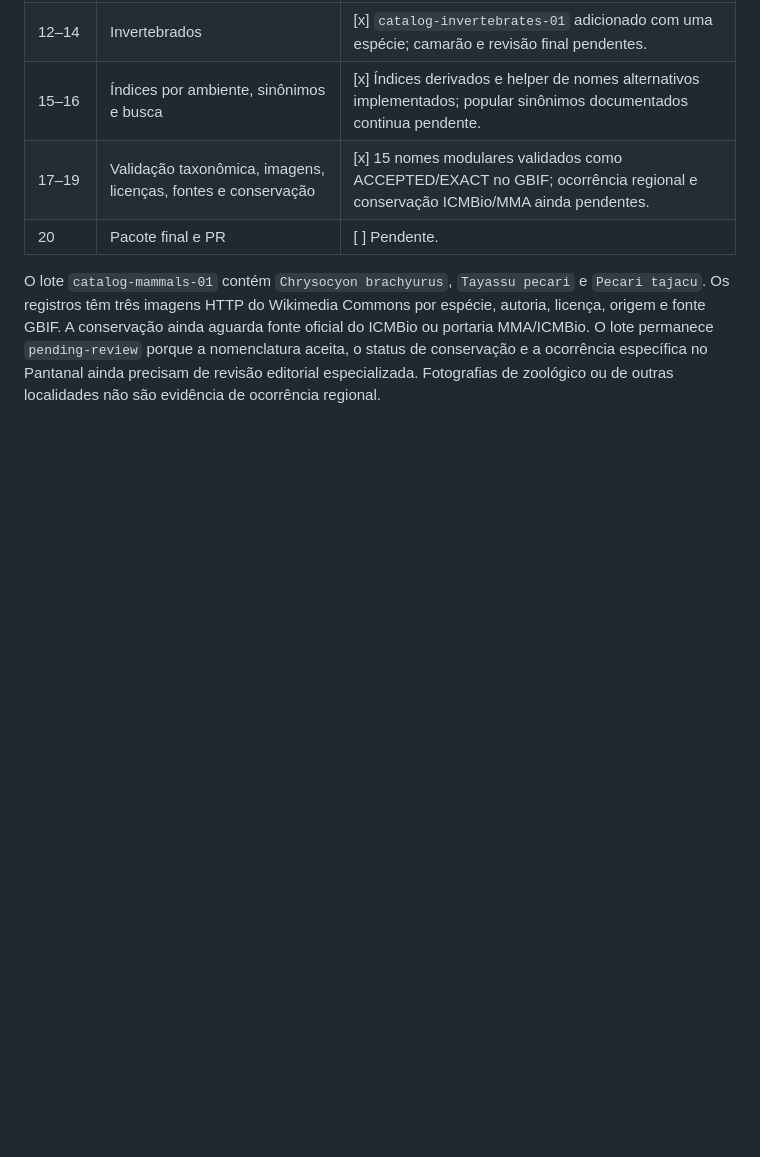
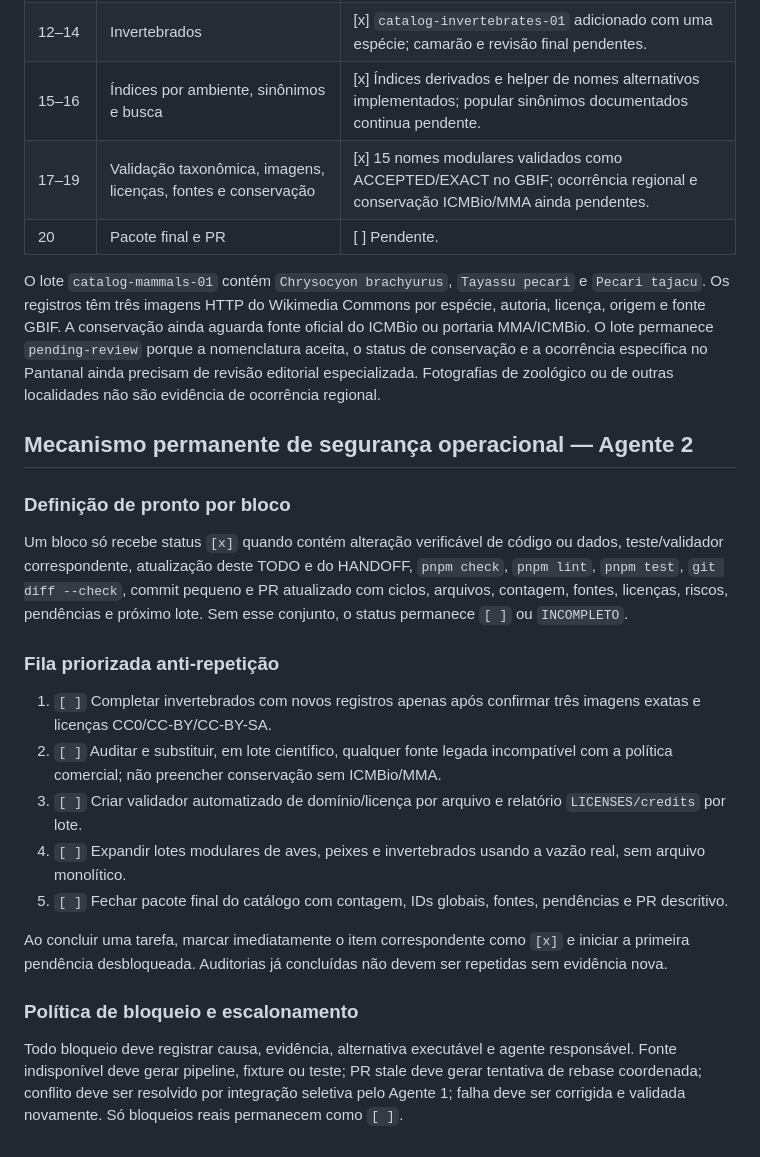
Before and after one commit to Souzzao/pantanal-dex, a Markdown page: todo.md, the part around the change. Drawn GitHub-style; blank space fills up the shorter version.

Commit message:
docs: establish permanent delivery watchdog

```diff
--- a/todo.md
+++ b/todo.md
@@ -160,3 +160,24 @@
 | 20 | Pacote final e PR | [ ] Pendente. |
 
 O lote `catalog-mammals-01` contém `Chrysocyon brachyurus`, `Tayassu pecari` e `Pecari tajacu`. Os registros têm três imagens HTTP do Wikimedia Commons por espécie, autoria, licença, origem e fonte GBIF. A conservação ainda aguarda fonte oficial do ICMBio ou portaria MMA/ICMBio. O lote permanece `pending-review` porque a nomenclatura aceita, o status de conservação e a ocorrência específica no Pantanal ainda precisam de revisão editorial especializada. Fotografias de zoológico ou de outras localidades não são evidência de ocorrência regional.
+
+
+## Mecanismo permanente de segurança operacional — Agente 2
+
+### Definição de pronto por bloco
+
+Um bloco só recebe status `[x]` quando contém alteração verificável de código ou dados, teste/validador correspondente, atualização deste TODO e do HANDOFF, `pnpm check`, `pnpm lint`, `pnpm test`, `git diff --check`, commit pequeno e PR atualizado com ciclos, arquivos, contagem, fontes, licenças, riscos, pendências e próximo lote. Sem esse conjunto, o status permanece `[ ]` ou `INCOMPLETO`.
+
+### Fila priorizada anti-repetição
+
+1. `[ ]` Completar invertebrados com novos registros apenas após confirmar três imagens exatas e licenças CC0/CC-BY/CC-BY-SA.
+2. `[ ]` Auditar e substituir, em lote científico, qualquer fonte legada incompatível com a política comercial; não preencher conservação sem ICMBio/MMA.
+3. `[ ]` Criar validador automatizado de domínio/licença por arquivo e relatório `LICENSES/credits` por lote.
+4. `[ ]` Expandir lotes modulares de aves, peixes e invertebrados usando a vazão real, sem arquivo monolítico.
+5. `[ ]` Fechar pacote final do catálogo com contagem, IDs globais, fontes, pendências e PR descritivo.
+
+Ao concluir uma tarefa, marcar imediatamente o item correspondente como `[x]` e iniciar a primeira pendência desbloqueada. Auditorias já concluídas não devem ser repetidas sem evidência nova.
+
+### Política de bloqueio e escalonamento
+
+Todo bloqueio deve registrar causa, evidência, alternativa executável e agente responsável. Fonte indisponível deve gerar pipeline, fixture ou teste; PR stale deve gerar tentativa de rebase coordenada; conflito deve ser resolvido por integração seletiva pelo Agente 1; falha deve ser corrigida e validada novamente. Só bloqueios reais permanecem como `[ ]`.
```
Also changed, not shown: HANDOFF-3-CONTAS.md (+11 -0 lines).
